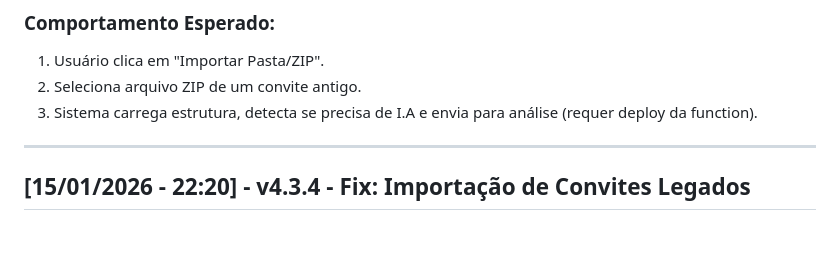
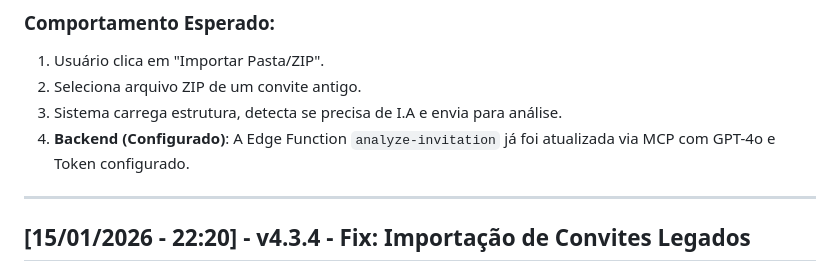
Before and after one commit to mforgedesign/Builders, a Markdown page: v4/CHANGELOG.md, the part around the change. GitHub-like rendering; blank space fills up the shorter version.

```diff
--- a/v4/CHANGELOG.md
+++ b/v4/CHANGELOG.md
@@ -19,7 +19,8 @@ Registro de todas as modificações do projeto, conforme as diretrizes das globa
 ### Comportamento Esperado:
 1. Usuário clica em "Importar Pasta/ZIP".
 2. Seleciona arquivo ZIP de um convite antigo.
-3. Sistema carrega estrutura, detecta se precisa de I.A e envia para análise (requer deploy da function).
+3. Sistema carrega estrutura, detecta se precisa de I.A e envia para análise.
+4. **Backend (Configurado)**: A Edge Function `analyze-invitation` já foi atualizada via MCP com GPT-4o e Token configurado.
 
 ---
 
```
